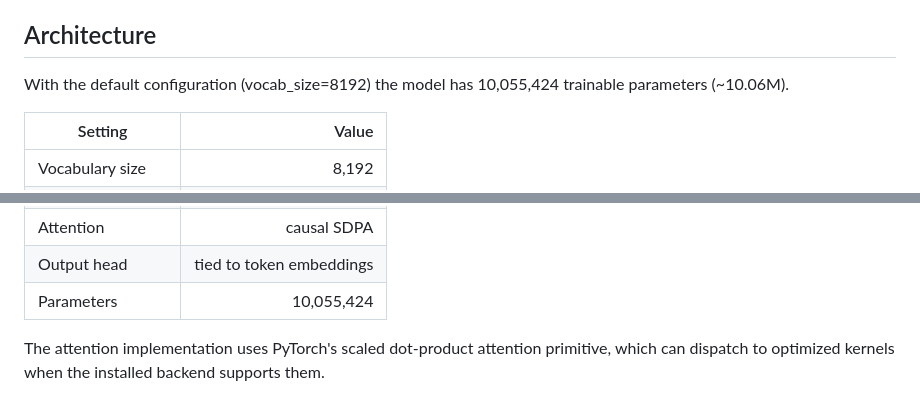
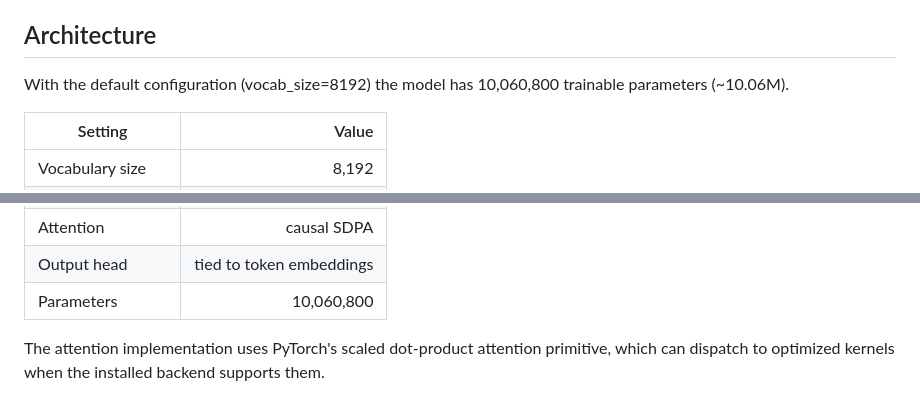
Before and after one commit to Errordevz/mini-ai, a Markdown page: README.md, 2 parts joined by grey strips. Rendered like a GitHub page.

Commit message:
fix: correct exact parameter count

```diff
--- a/README.md
+++ b/README.md
@@ -16,7 +16,7 @@ The goal is not to compete with large models. The goal is to have a complete, un
 
 ## Architecture
 
-With the default configuration (vocab_size=8192) the model has 10,055,424 trainable parameters (~10.06M).
+With the default configuration (vocab_size=8192) the model has 10,060,800 trainable parameters (~10.06M).
 
 | Setting | Value |
 |---|---:|
@@ -28,7 +28,7 @@ With the default configuration (vocab_size=8192) the model has 10,055,424 traina
 | MLP size | 1,024 |
 | Attention | causal SDPA |
 | Output head | tied to token embeddings |
-| Parameters | 10,055,424 |
+| Parameters | 10,060,800 |
 
 The attention implementation uses PyTorch's scaled dot-product attention primitive, which can dispatch to optimized kernels when the installed backend supports them.
 
```
